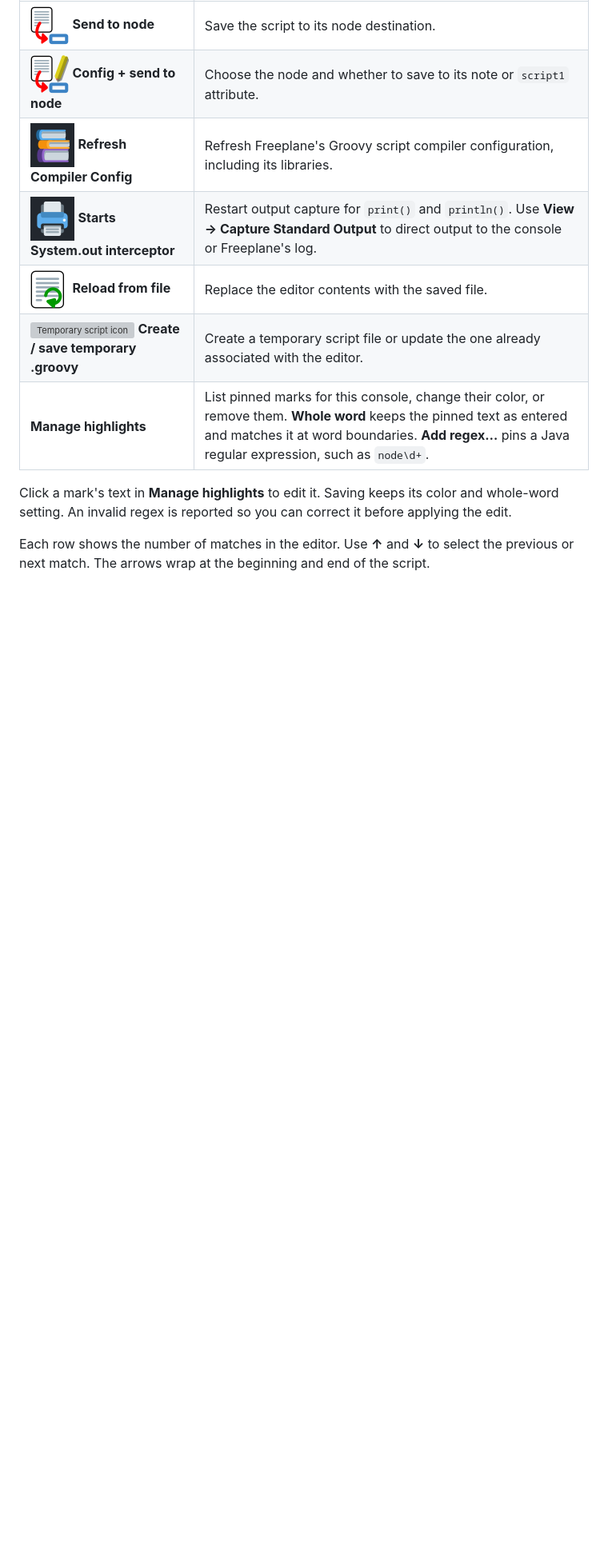
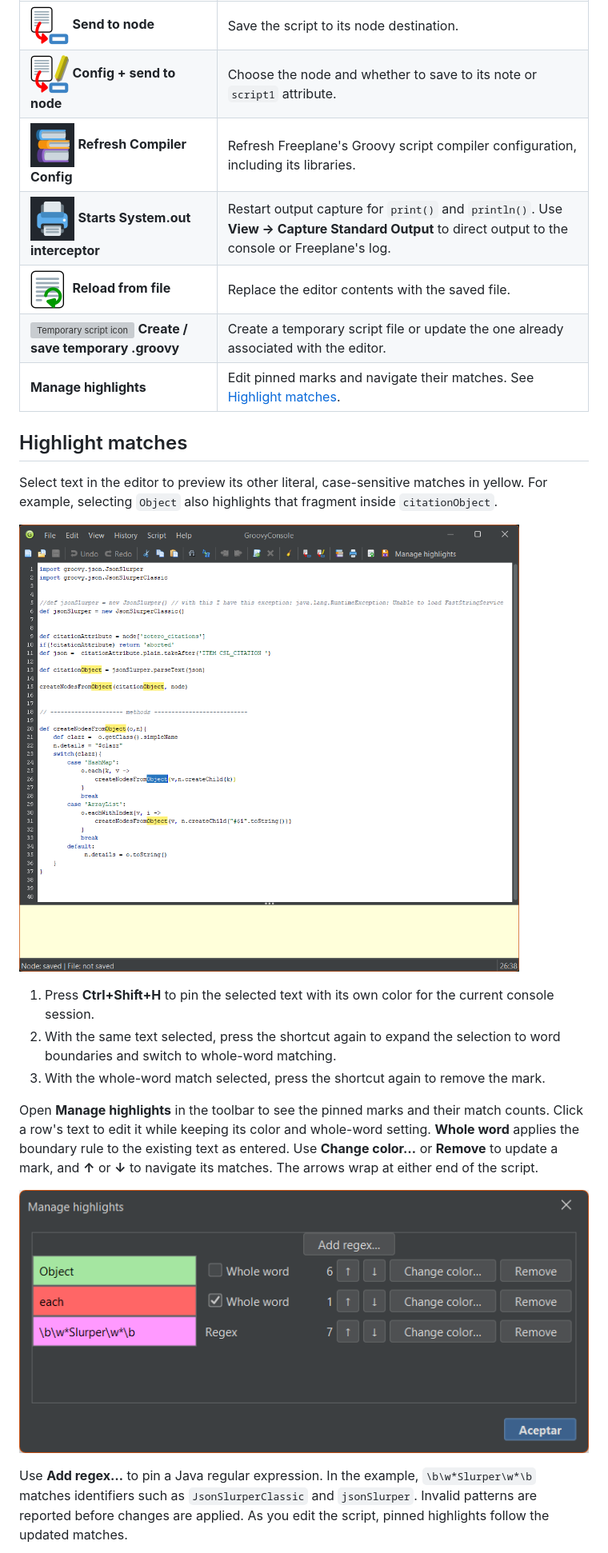
Before and after one commit to EdoFro/Freeplane_groovyConsole, a Markdown page: docs/USER-GUIDE.md, the part around one of its changes. Shown at 80% size. Drawn GitHub-style; pictures changed too: resources/highlights-manager.png (added), resources/highlights-selection-preview.png (added); blank space fills up the shorter version; grey boxes are pictures that could not be loaded.

```diff
--- a/docs/USER-GUIDE.md
+++ b/docs/USER-GUIDE.md
@@ -57,8 +57,21 @@ The same menu lets you run selected code, compile the script, manage the classpa
 | ![Capture standard output icon](../resources/groovyConsole_008.png) **Starts System.out interceptor** | Restart output capture for `print()` and `println()`. Use **View → Capture Standard Output** to direct output to the console or Freeplane's log. |
 | ![Reload from file icon](../resources/reloadFile.png) **Reload from file** | Replace the editor contents with the saved file. |
 | ![Temporary script icon](../groovyConsole/zips/icons/groovyConsole/temporaryScript.svg) **Create / save temporary .groovy** | Create a temporary script file or update the one already associated with the editor. |
-| **Manage highlights** | List pinned marks for this console, change their color, or remove them. **Whole word** keeps the pinned text as entered and matches it at word boundaries. **Add regex…** pins a Java regular expression, such as `node\d+`. |
+| **Manage highlights** | Edit pinned marks and navigate their matches. See [Highlight matches](#highlight-matches). |
 
-Click a mark's text in **Manage highlights** to edit it. Saving keeps its color and whole-word setting. An invalid regex is reported so you can correct it before applying the edit.
+## Highlight matches
 
-Each row shows the number of matches in the editor. Use **↑** and **↓** to select the previous or next match. The arrows wrap at the beginning and end of the script.
+Select text in the editor to preview its other literal, case-sensitive matches in yellow. For example, selecting `Object` also highlights that fragment inside `citationObject`.
+
+![Yellow previews of Object within longer identifiers in the script editor](../resources/highlights-selection-preview.png)
+
+1. Press **Ctrl+Shift+H** to pin the selected text with its own color for the current console session.
+2. With the same text selected, press the shortcut again to expand the selection to word boundaries and switch to whole-word matching.
+3. With the whole-word match selected, press the shortcut again to remove the mark.
+
+Open **Manage highlights** in the toolbar to see the pinned marks and their match counts. Click a row's text to edit it while keeping its color and whole-word setting. **Whole word** applies the boundary rule to the existing text as entered. Use **Change color…** or **Remove** to update a mark, and **↑** or **↓** to navigate its matches. The arrows wrap at either end of the script.
+
+![Manage highlights listing literal, whole-word, and regex marks with match counts and navigation arrows](../resources/highlights-manager.png)
+
+Use **Add regex…** to pin a Java regular expression. In the example, `\b\w*Slurper\w*\b` matches identifiers such as `JsonSlurperClassic` and `jsonSlurper`. Invalid patterns are reported before changes are applied. As you edit the script, pinned highlights follow the updated matches.
+
```
Also changed, not shown: other parts of docs/USER-GUIDE.md (+2 -1 lines), README.MD (+4 -0 lines), resources/highlights-pinned-matches.png (added).
